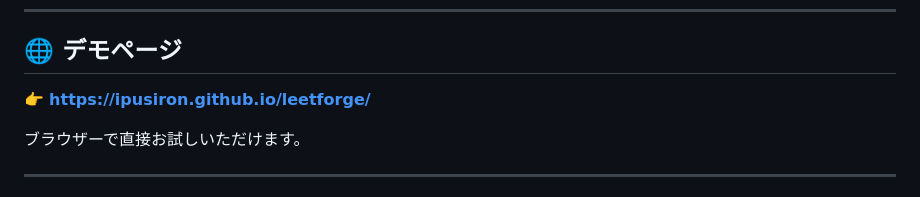
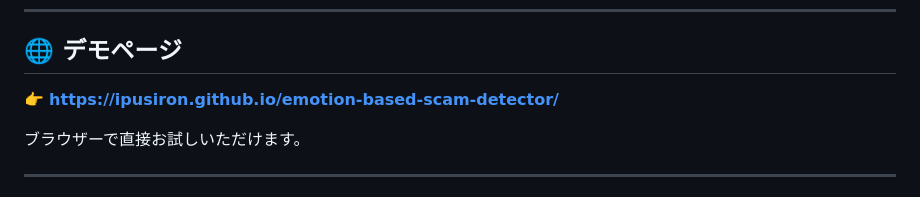
Before and after one commit to ipusiron/emotion-based-scam-detector, a Markdown page: README.md, the part around the change. Rendered like a GitHub page.

Commit message:
README.md正デモページのURL修正

```diff
--- a/README.md
+++ b/README.md
@@ -30,7 +30,7 @@ demo: https://ipusiron.github.io/emotion-based-scam-detector/
 
 ## 🌐 デモページ
 
-👉 **[https://ipusiron.github.io/leetforge/](https://ipusiron.github.io/leetforge/)**
+👉 **[https://ipusiron.github.io/emotion-based-scam-detector/](https://ipusiron.github.io/emotion-based-scam-detector/)**
 
 ブラウザーで直接お試しいただけます。
 
```
